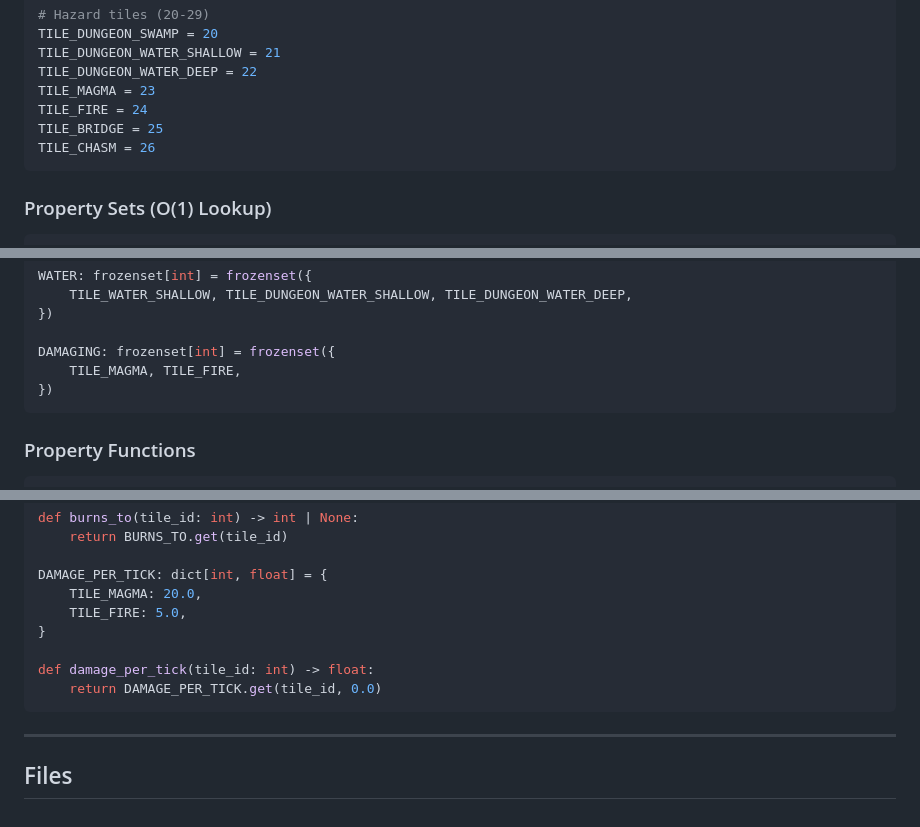
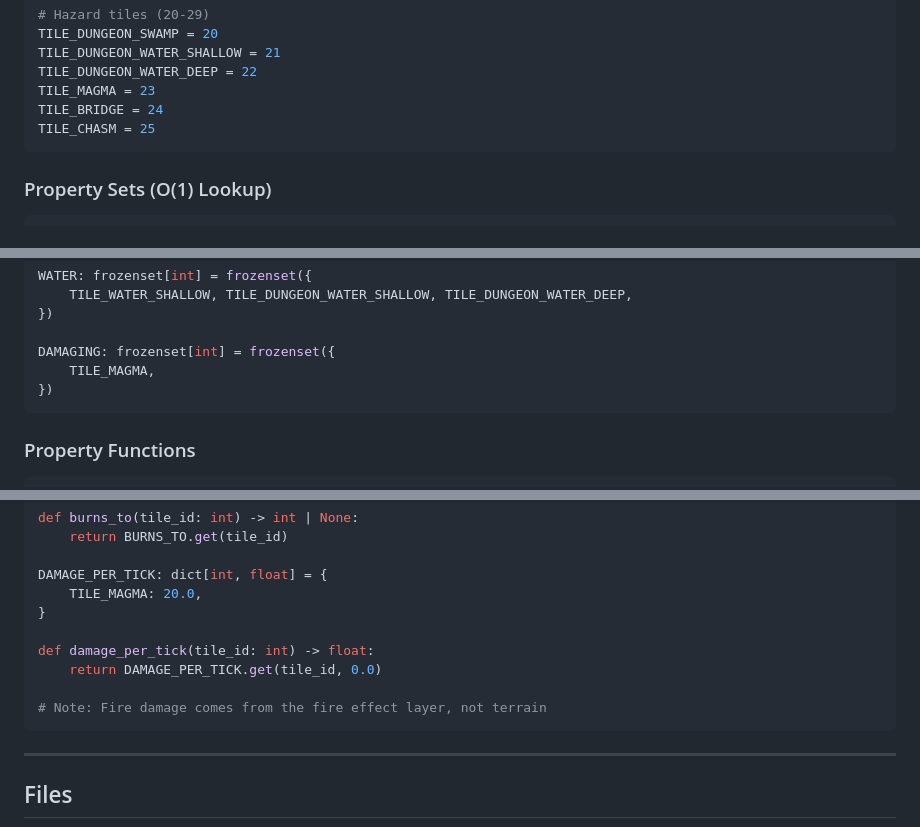
Before and after one commit to dzaramelcone/ninjamagic-py, a Markdown page: tickets/T01-terrain-property-functions.md, 3 parts joined by grey strips. Rendered like a GitHub page.

Commit message:
T01: Remove TILE_FIRE - fire is an effect layer, not terrain

````diff
--- a/tickets/T01-terrain-property-functions.md
+++ b/tickets/T01-terrain-property-functions.md
@@ -58,9 +58,8 @@ TILE_DUNGEON_SWAMP = 20
 TILE_DUNGEON_WATER_SHALLOW = 21
 TILE_DUNGEON_WATER_DEEP = 22
 TILE_MAGMA = 23
-TILE_FIRE = 24
-TILE_BRIDGE = 25
-TILE_CHASM = 26
+TILE_BRIDGE = 24
+TILE_CHASM = 25
 ```
 
 ### Property Sets (O(1) Lookup)
@@ -91,7 +90,7 @@ WATER: frozenset[int] = frozenset({
 })
 
 DAMAGING: frozenset[int] = frozenset({
-    TILE_MAGMA, TILE_FIRE,
+    TILE_MAGMA,
 })
 ```
 
@@ -141,11 +140,12 @@ def burns_to(tile_id: int) -> int | None:
 
 DAMAGE_PER_TICK: dict[int, float] = {
     TILE_MAGMA: 20.0,
-    TILE_FIRE: 5.0,
 }
 
 def damage_per_tick(tile_id: int) -> float:
     return DAMAGE_PER_TICK.get(tile_id, 0.0)
+
+# Note: Fire damage comes from the fire effect layer, not terrain
 ```
 
 ---
````
